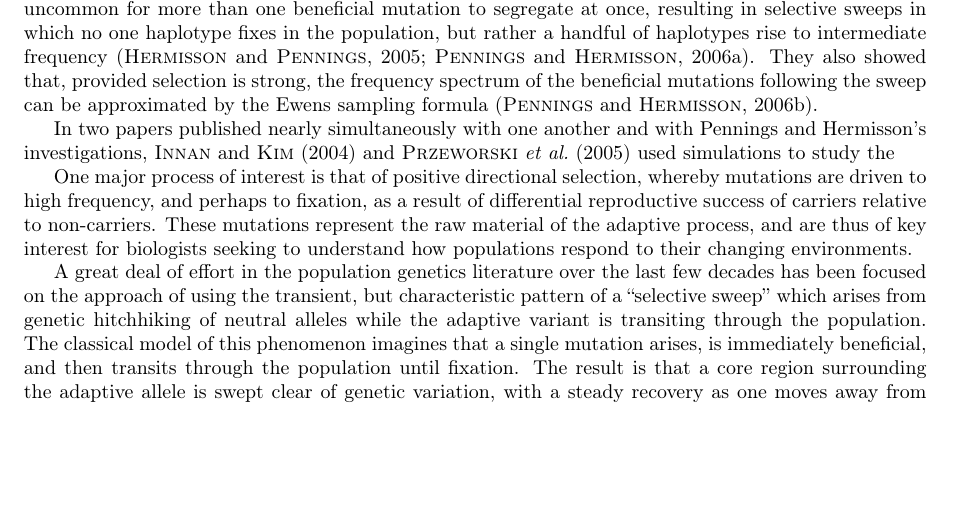
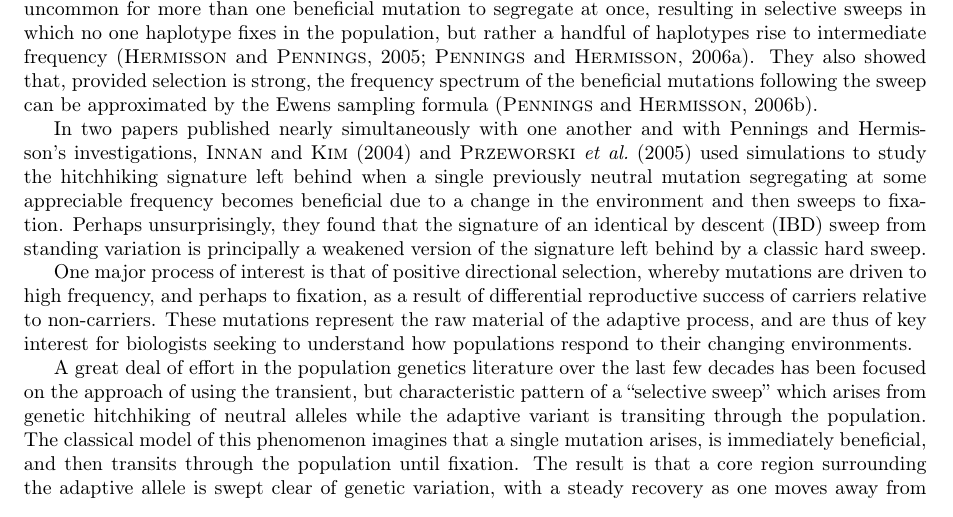
Before and after one commit to jjberg2/linked-selection, a LaTeX paper (Paper/tex/SweepsFromStandingVarPaper.tex): part of page 1 of 13, cut so that both start at the same text, the shorter picture padded with empty space. Compiled offline with pdfLaTeX.

Commit message:
a bit more in the intro

```diff
--- a/Paper/tex/SweepsFromStandingVarPaper.tex
+++ b/Paper/tex/SweepsFromStandingVarPaper.tex
@@ -58,7 +58,7 @@ While the multivariate nature of the adaptive process has long been recognized \
 
 Pennings and Hermisson, in a series of three influential papers, drew attention to the fact that for a parameter regime that is attainable in some (but not all) macroscopic sexual populations, it may not be uncommon for more than one beneficial mutation to segregate at once, resulting in selective sweeps in which no one haplotype fixes in the population, but rather a handful of haplotypes rise to intermediate frequency \citep{Hermisson2005,Pennings2006a}. They also showed that, provided selection is strong, the frequency spectrum of the beneficial mutations following the sweep can be approximated by the Ewens sampling formula \citep{Pennings2006}.
 
-In two papers published nearly simultaneously with one another and with Pennings and Hermisson's investigations, \cite{Innan:2004bk} and \cite{Przeworski2005} used simulations to study the
+In two papers published nearly simultaneously with one another and with Pennings and Hermisson's investigations, \cite{Innan:2004bk} and \cite{Przeworski2005} used simulations to study the hitchhiking signature left behind when a single previously neutral mutation segregating at some appreciable frequency becomes beneficial due to a change in the environment and then sweeps to fixation. Perhaps unsurprisingly, they found that the signature of an identical by descent (IBD) sweep from standing variation is principally a weakened version of the signature left behind by a classic hard sweep.
 
 One major process of interest is that of positive directional selection, whereby mutations are driven to high frequency, and perhaps to fixation, as a result of differential reproductive success of carriers relative to non-carriers. These mutations represent the raw material of the adaptive process, and are thus of key interest for biologists seeking to understand how populations respond to their changing environments.
 
```
